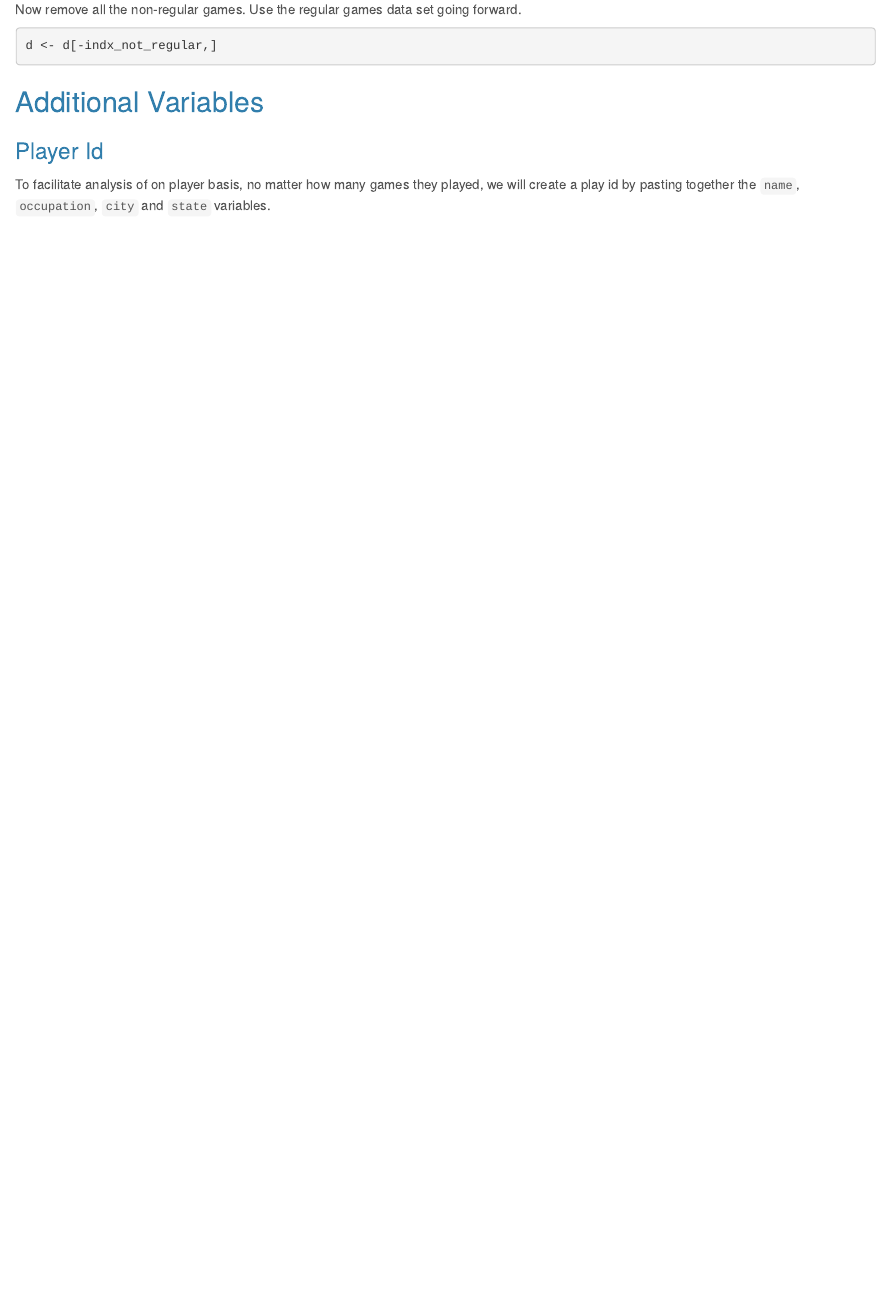
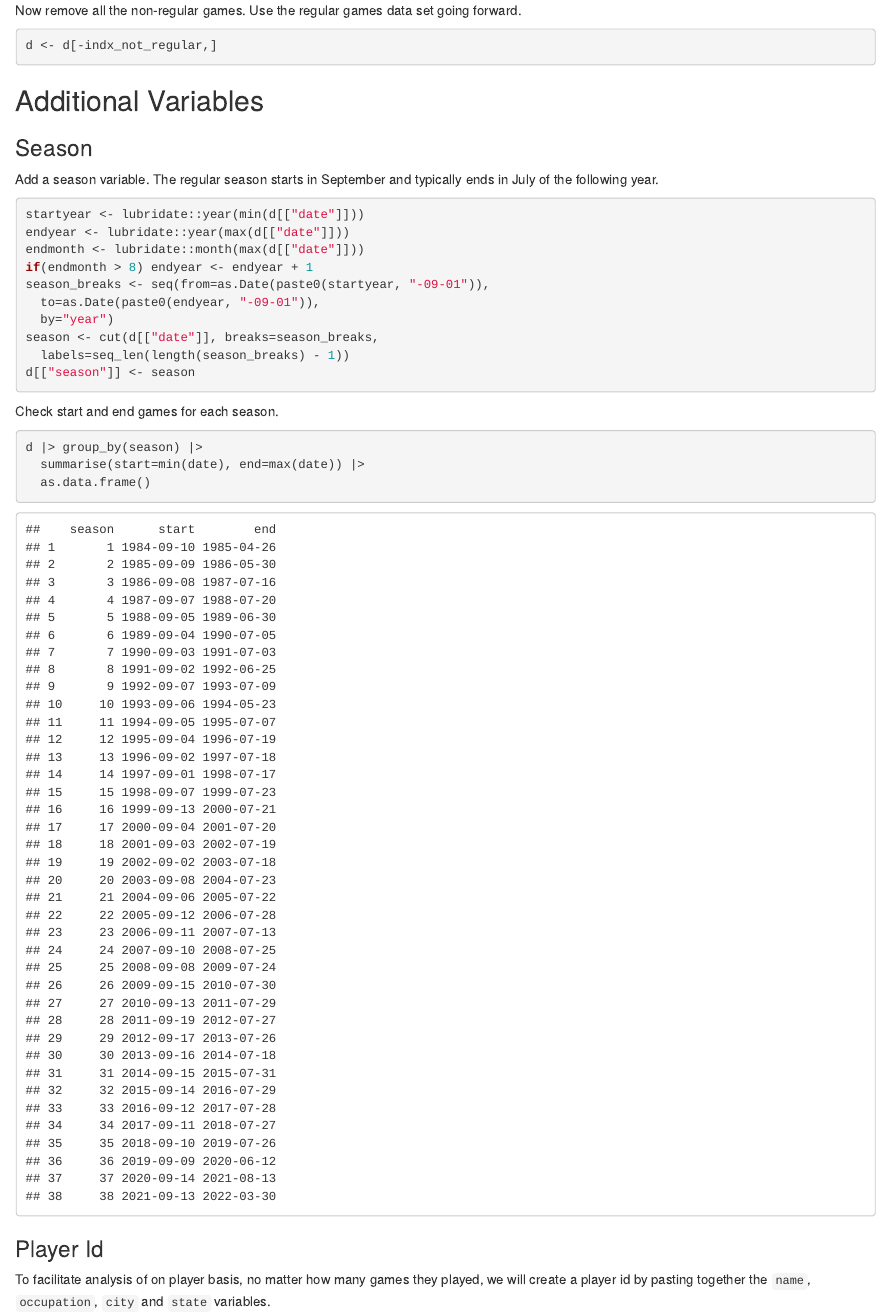
Before and after one commit to spkaluzny/jeopardy2, an R Markdown document (reports/clean.Rmd): the page in a window 1100 px wide, from 5090 px down before the commit and from 4960 px down after it, so that both start at the same text. Rendered offline with R 4.5, knitr and Pandoc, with nearby package versions.

Commit message:
Added the season variable

````diff
--- a/reports/clean.Rmd
+++ b/reports/clean.Rmd
@@ -314,10 +314,37 @@ d <- d[-indx_not_regular,]
 
 ## Additional Variables
 
+### Season
+
+Add a season variable.
+The regular season starts in September
+and typically ends in July of the following year.
+
+```{r season}
+startyear <- lubridate::year(min(d[["date"]]))
+endyear <- lubridate::year(max(d[["date"]]))
+endmonth <- lubridate::month(max(d[["date"]]))
+if(endmonth > 8) endyear <- endyear + 1
+season_breaks <- seq(from=as.Date(paste0(startyear, "-09-01")),
+  to=as.Date(paste0(endyear, "-09-01")),
+  by="year")
+season <- cut(d[["date"]], breaks=season_breaks,
+  labels=seq_len(length(season_breaks) - 1))
+d[["season"]] <- season
+```
+
+Check start and end games for each season.
+
+```{r season_min_max}
+d |> group_by(season) |>
+  summarise(start=min(date), end=max(date)) |>
+  as.data.frame()
+```
+
 ### Player Id
 To facilitate analysis of on player basis,
 no matter how many games they played,
-we will create a play id by pasting together the
+we will create a player id by pasting together the
 `name`, `occupation`, `city` and `state` variables.
 
 ```{r playerid}
````
Also changed, not shown: reports/clean.Rmd (2 more changed lines).
